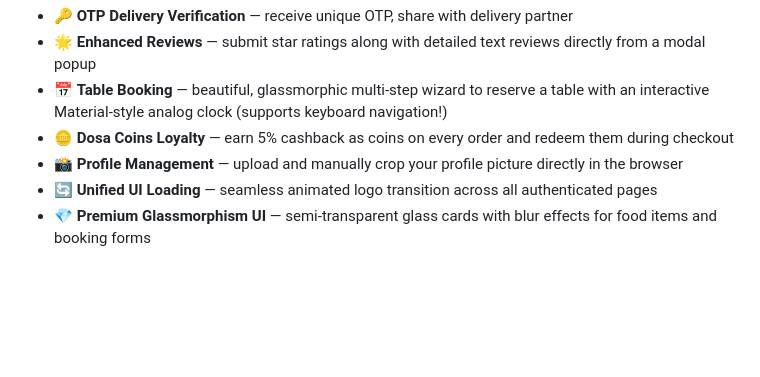
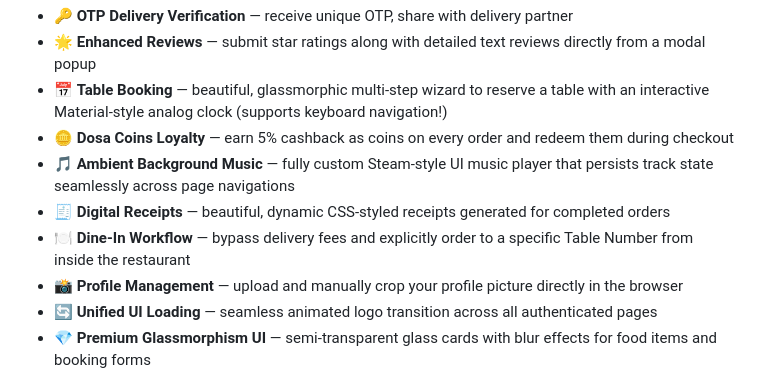
Before and after one commit to MohanAbhishek29/Dosa-House, a Markdown page: README.md, the part around the change. Rendered like a GitHub page; blank space fills up the shorter version.

Commit message:
docs: add missing features (dine-in, receipts, background music) to readme

```diff
--- a/README.md
+++ b/README.md
@@ -49,6 +49,9 @@ Customer  →  Places Order  →  Admin Dashboard  →  Kitchen Display  →  De
 - 🌟 **Enhanced Reviews** — submit star ratings along with detailed text reviews directly from a modal popup
 - 📅 **Table Booking** — beautiful, glassmorphic multi-step wizard to reserve a table with an interactive Material-style analog clock (supports keyboard navigation!)
 - 🪙 **Dosa Coins Loyalty** — earn 5% cashback as coins on every order and redeem them during checkout
+- 🎵 **Ambient Background Music** — fully custom Steam-style UI music player that persists track state seamlessly across page navigations
+- 🧾 **Digital Receipts** — beautiful, dynamic CSS-styled receipts generated for completed orders
+- 🍽️ **Dine-In Workflow** — bypass delivery fees and explicitly order to a specific Table Number from inside the restaurant
 - 📸 **Profile Management** — upload and manually crop your profile picture directly in the browser
 - 🔄 **Unified UI Loading** — seamless animated logo transition across all authenticated pages
 - 💎 **Premium Glassmorphism UI** — semi-transparent glass cards with blur effects for food items and booking forms
```
